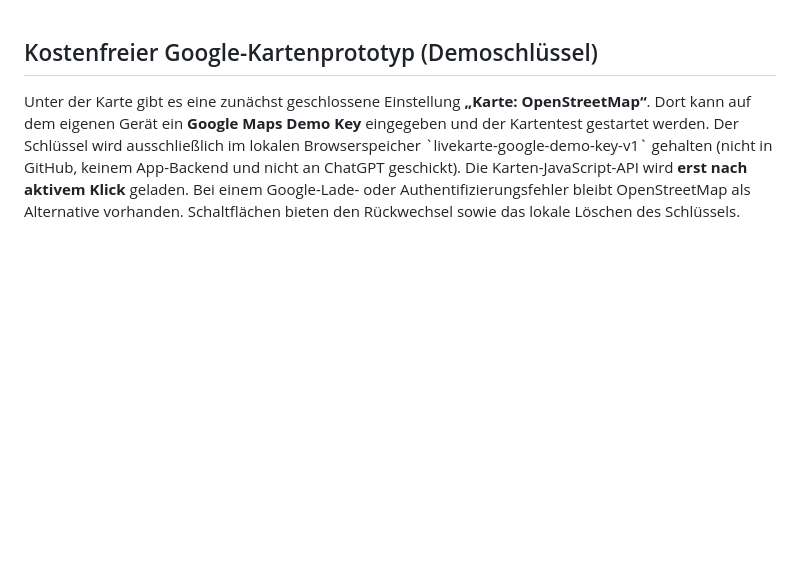
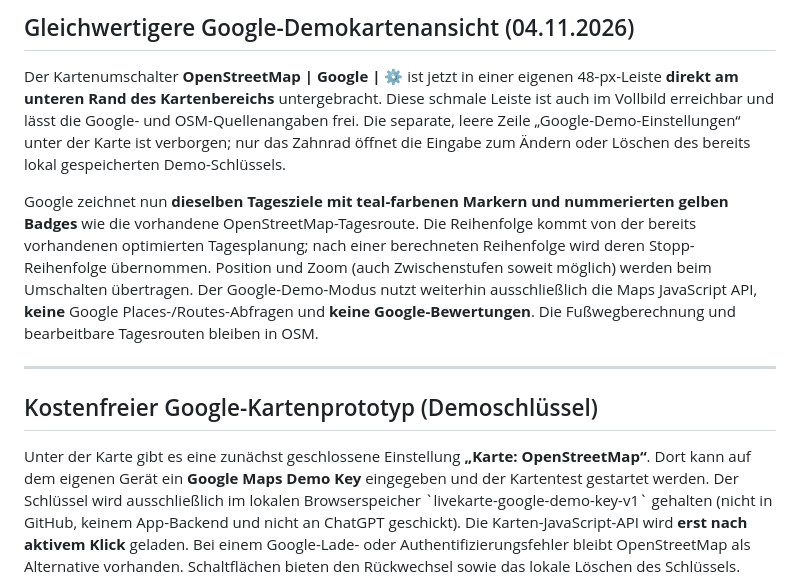
Before and after one commit to CobraChris/meine-livekarte, a Markdown page: README.md, the part around the change. Rendered like a GitHub page; blank space fills up the shorter version.

Commit message:
Document map-edge provider dock, matching daily markers and no extra APIs

```diff
--- a/README.md
+++ b/README.md
@@ -1,3 +1,11 @@
+## Gleichwertigere Google-Demokartenansicht (04.11.2026)
+
+Der Kartenumschalter **OpenStreetMap | Google | ⚙** ist jetzt in einer eigenen 48-px-Leiste **direkt am unteren Rand des Kartenbereichs** untergebracht. Diese schmale Leiste ist auch im Vollbild erreichbar und lässt die Google- und OSM-Quellenangaben frei. Die separate, leere Zeile „Google-Demo-Einstellungen“ unter der Karte ist verborgen; nur das Zahnrad öffnet die Eingabe zum Ändern oder Löschen des bereits lokal gespeicherten Demo-Schlüssels.
+
+Google zeichnet nun **dieselben Tagesziele mit teal-farbenen Markern und nummerierten gelben Badges** wie die vorhandene OpenStreetMap-Tagesroute. Die Reihenfolge kommt von der bereits vorhandenen optimierten Tagesplanung; nach einer berechneten Reihenfolge wird deren Stopp-Reihenfolge übernommen. Position und Zoom (auch Zwischenstufen soweit möglich) werden beim Umschalten übertragen. Der Google-Demo-Modus nutzt weiterhin ausschließlich die Maps JavaScript API, **keine** Google Places-/Routes-Abfragen und **keine Google-Bewertungen**. Die Fußwegberechnung und bearbeitbare Tagesrouten bleiben in OSM.
+
+---
+
 ## Kostenfreier Google-Kartenprototyp (Demoschlüssel)
 
 Unter der Karte gibt es eine zunächst geschlossene Einstellung **„Karte: OpenStreetMap“**. Dort kann auf dem eigenen Gerät ein **Google Maps Demo Key** eingegeben und der Kartentest gestartet werden. Der Schlüssel wird ausschließlich im lokalen Browserspeicher \`livekarte-google-demo-key-v1\` gehalten (nicht in GitHub, keinem App-Backend und nicht an ChatGPT geschickt). Die Karten-JavaScript-API wird **erst nach aktivem Klick** geladen. Bei einem Google-Lade- oder Authentifizierungsfehler bleibt OpenStreetMap als Alternative vorhanden. Schaltflächen bieten den Rückwechsel sowie das lokale Löschen des Schlüssels.
```
